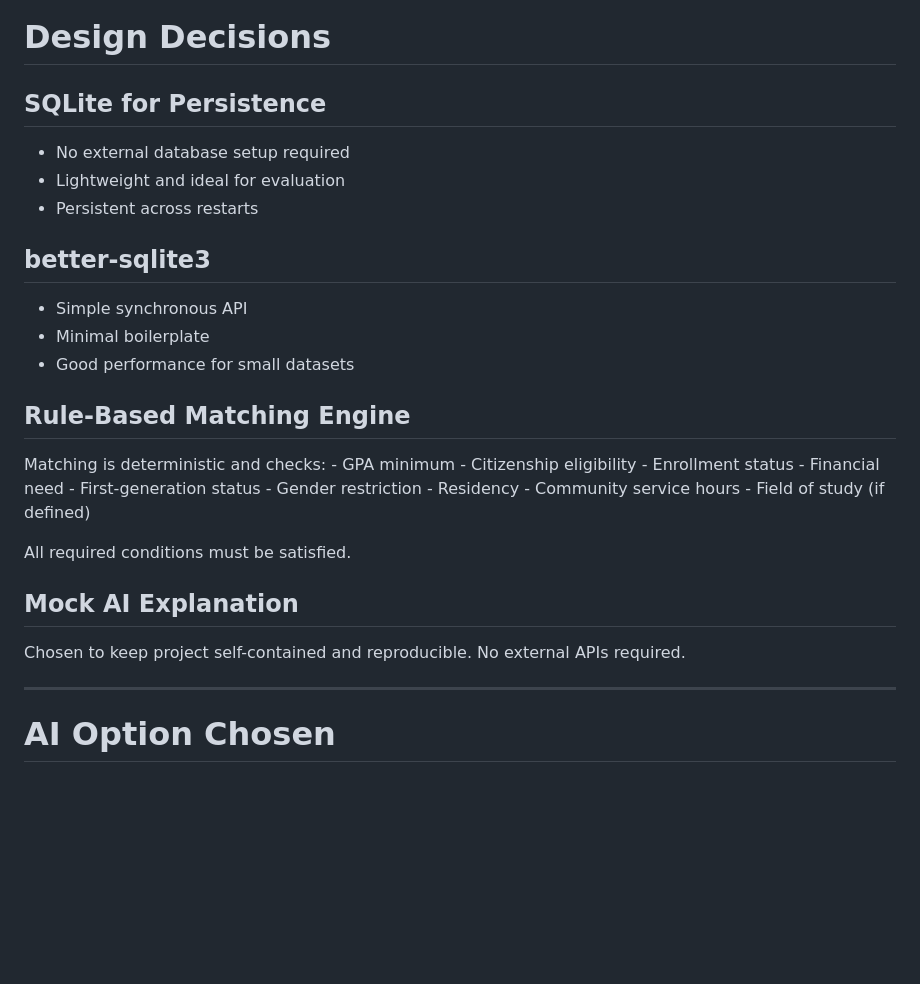
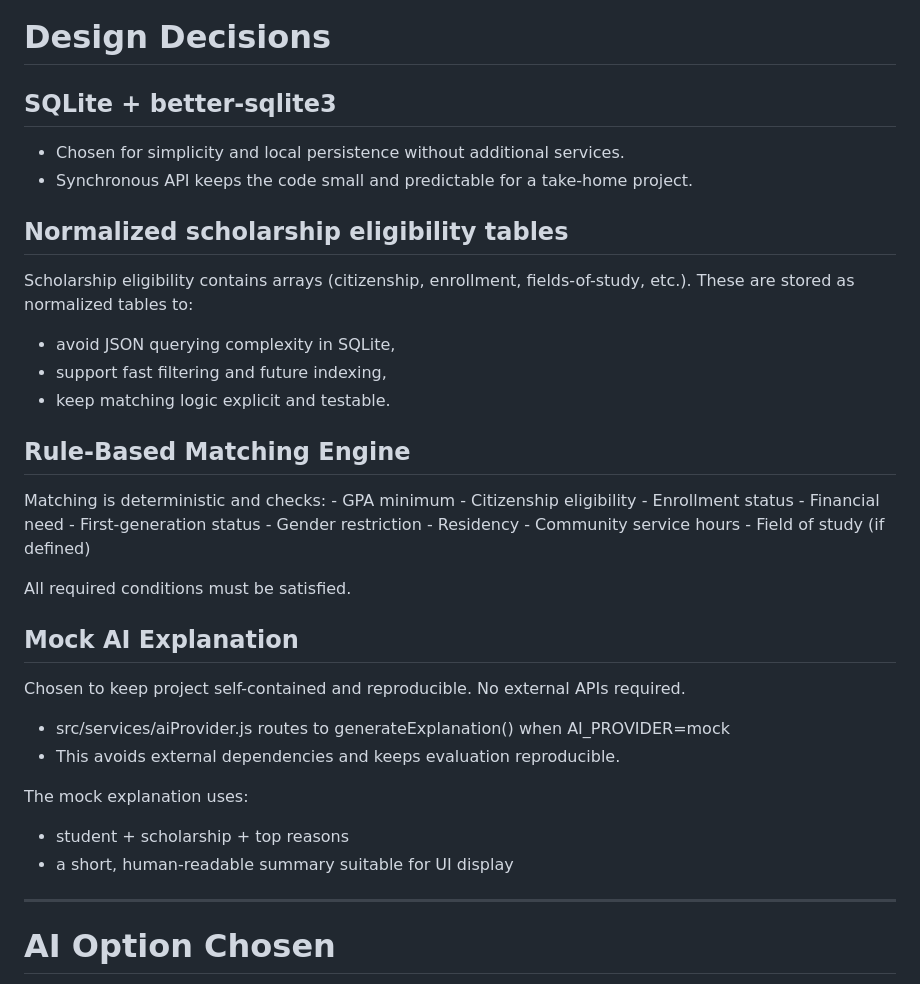
Before and after one commit to rs82696/Tutionplanner--JS, a Markdown page: README.md, the part around the change. Rendered like a GitHub page; blank space fills up the shorter version.

```diff
--- a/README.md
+++ b/README.md
@@ -96,17 +96,17 @@ top_match_explanation (mock AI generated)
 
 # Design Decisions
 
-## SQLite for Persistence
+## SQLite + better-sqlite3
 
--   No external database setup required
--   Lightweight and ideal for evaluation
--   Persistent across restarts
+-   Chosen for simplicity and local persistence without additional services.
+-   Synchronous API keeps the code small and predictable for a take-home project.
 
-## better-sqlite3
+## Normalized scholarship eligibility tables
 
--   Simple synchronous API
--   Minimal boilerplate
--   Good performance for small datasets
+Scholarship eligibility contains arrays (citizenship, enrollment, fields-of-study, etc.). These are stored as normalized tables to:
+- avoid JSON querying complexity in SQLite,
+- support fast filtering and future indexing,
+- keep matching logic explicit and testable.
 
 ## Rule-Based Matching Engine
 
@@ -122,6 +122,13 @@ All required conditions must be satisfied.
 Chosen to keep project self-contained and reproducible. No external APIs
 required.
 
+- src/services/aiProvider.js routes to generateExplanation() when AI_PROVIDER=mock
+- This avoids external dependencies and keeps evaluation reproducible.
+
+The mock explanation uses:
+
+- student + scholarship + top reasons
+- a short, human-readable summary suitable for UI display
 ------------------------------------------------------------------------
 
 # AI Option Chosen
```
